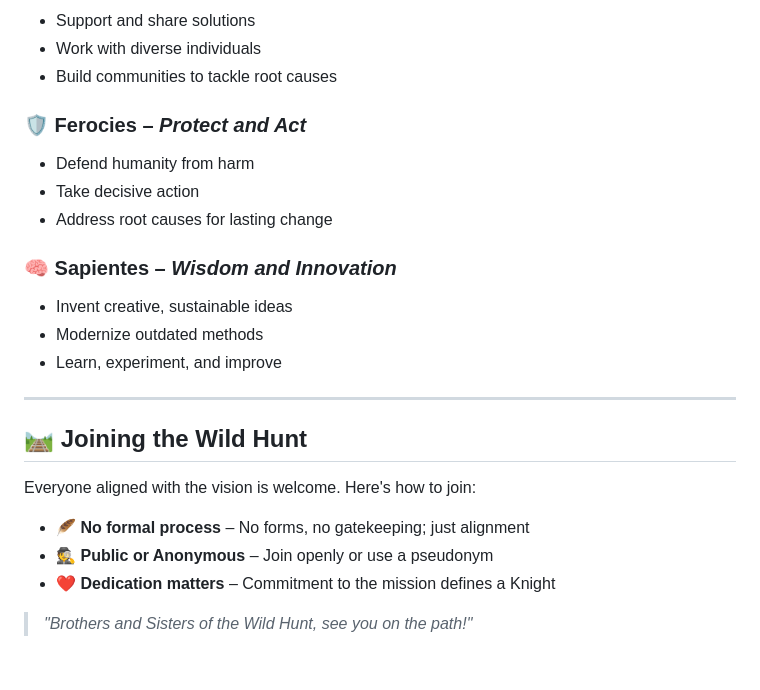
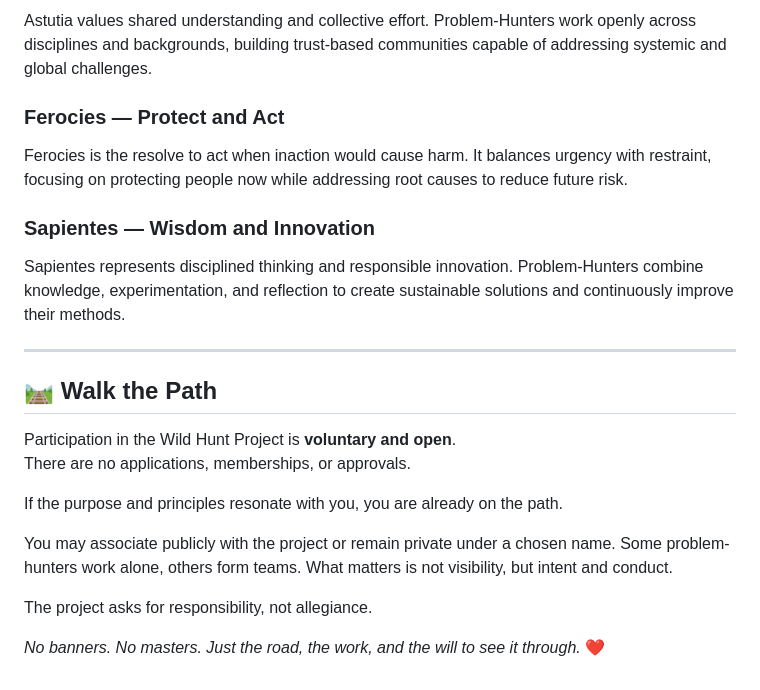
Before and after one commit to LupusArtorias/WildHuntProject, a Markdown page: README.md, the part around one of its changes. GitHub-like rendering.

```diff
--- a/README.md
+++ b/README.md
@@ -65,28 +78,25 @@ The Wild Hunt stands on **three powerful foundations**:
 
-- Support and share solutions
-- Work with diverse individuals
-- Build communities to tackle root causes
+Astutia values shared understanding and collective effort. Problem-Hunters work openly across disciplines and backgrounds, building trust-based communities capable of addressing systemic and global challenges.
 
-### 🛡️ Ferocies – *Protect and Act*
+### Ferocies — Protect and Act
 
-- Defend humanity from harm
-- Take decisive action
-- Address root causes for lasting change
+Ferocies is the resolve to act when inaction would cause harm. It balances urgency with restraint, focusing on protecting people now while addressing root causes to reduce future risk.
 
-### 🧠 Sapientes – *Wisdom and Innovation*
+### Sapientes — Wisdom and Innovation
 
-- Invent creative, sustainable ideas
-- Modernize outdated methods
-- Learn, experiment, and improve
+Sapientes represents disciplined thinking and responsible innovation. Problem-Hunters combine knowledge, experimentation, and reflection to create sustainable solutions and continuously improve their methods.
 
 ---
 
-## 🛤️ Joining the Wild Hunt
+## 🛤️ Walk the Path
 
-Everyone aligned with the vision is welcome. Here's how to join:
+Participation in the Wild Hunt Project is **voluntary and open**.
+There are no applications, memberships, or approvals.
 
-- 🪶 **No formal process** – No forms, no gatekeeping; just alignment
-- 🕵️ **Public or Anonymous** – Join openly or use a pseudonym
-- ❤️ **Dedication matters** – Commitment to the mission defines a Knight
+If the purpose and principles resonate with you, you are already on the path.
 
-> _"Brothers and Sisters of the Wild Hunt, see you on the path!"_
+You may associate publicly with the project or remain private under a chosen name. Some problem-hunters work alone, others form teams. What matters is not visibility, but intent and conduct.
+
+The project asks for responsibility, not allegiance.
+
+_No banners. No masters. Just the road, the work, and the will to see it through._ ❤️
```
Also changed, not shown: other parts of README.md (+48 -35 lines).
